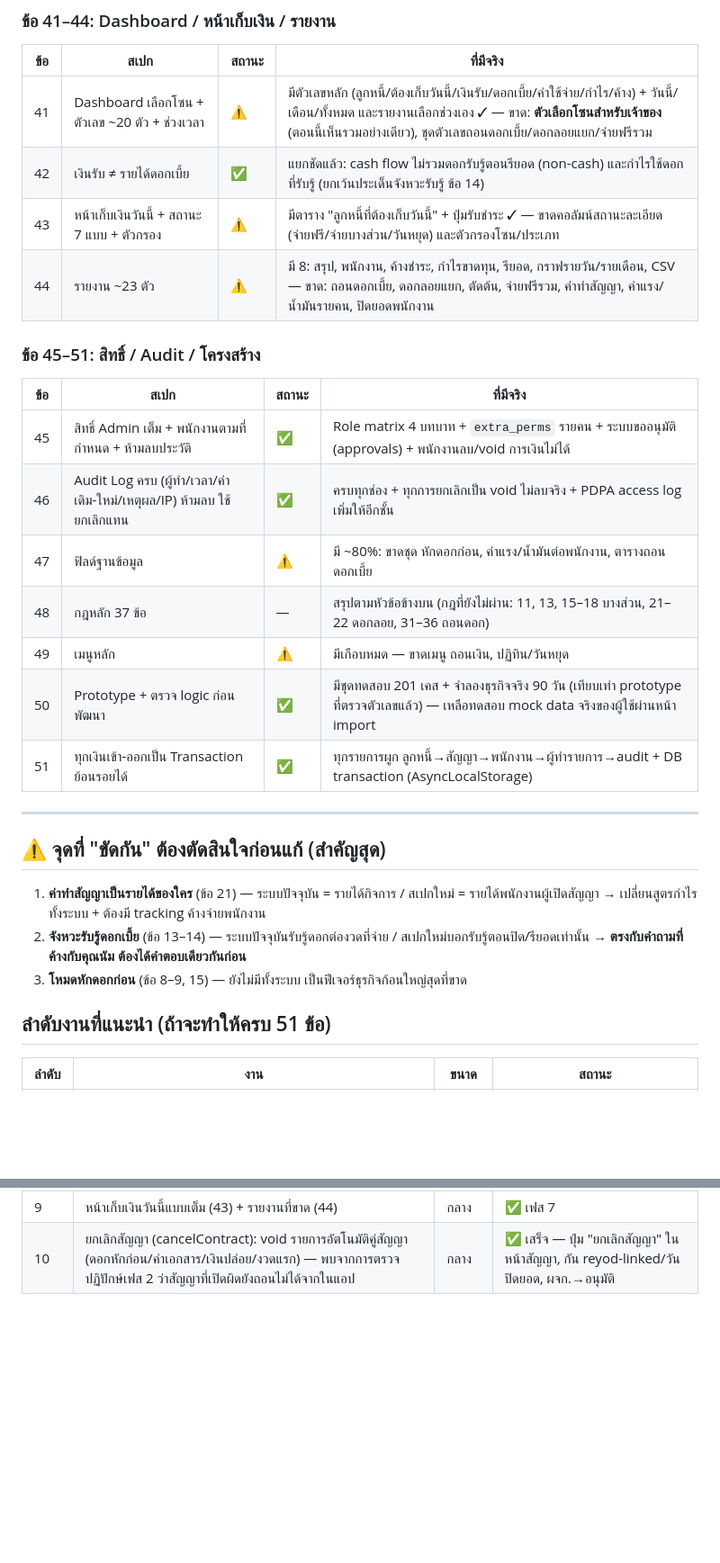
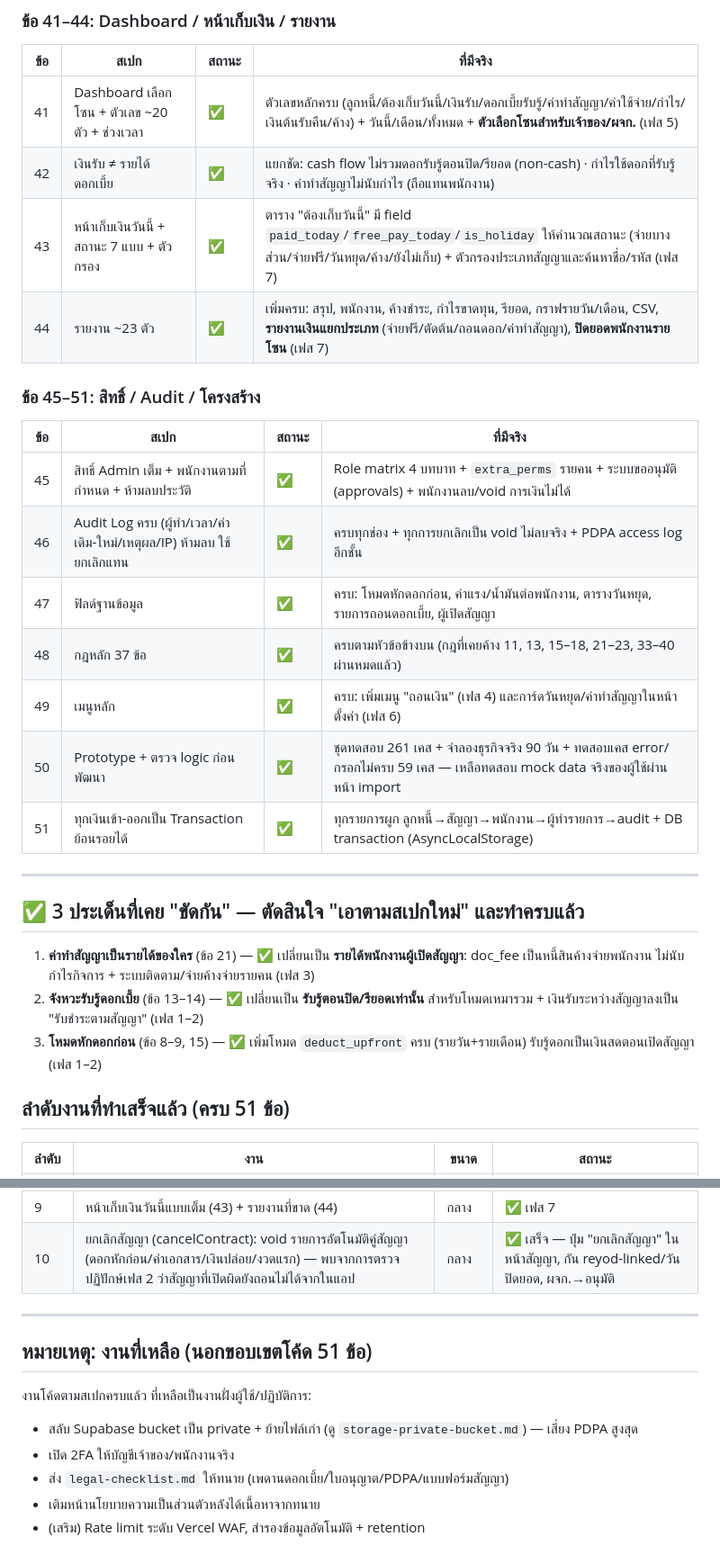
Before and after one commit to bankzapse/fund-partner, a Markdown page: docs/requirement-gap-51.md, 2 parts joined by grey strips. Shown at 90% size. Rendered like a GitHub page; blank space fills up the shorter version.

```diff
--- a/docs/requirement-gap-51.md
+++ b/docs/requirement-gap-51.md
@@ -89,32 +92,32 @@
 
 | ข้อ | สเปก | สถานะ | ที่มีจริง |
 |---|---|---|---|
-| 41 | Dashboard เลือกโซน + ตัวเลข ~20 ตัว + ช่วงเวลา | ⚠️ | มีตัวเลขหลัก (ลูกหนี้/ต้องเก็บวันนี้/เงินรับ/ดอกเบี้ย/ค่าใช้จ่าย/กำไร/ค้าง) + วันนี้/เดือน/ทั้งหมด และรายงานเลือกช่วงเอง ✓ — ขาด: **ตัวเลือกโซนสำหรับเจ้าของ** (ตอนนี้เห็นรวมอย่างเดียว), ชุดตัวเลขถอนดอกเบี้ย/ดอกลอยแยก/จ่ายฟรีรวม |
-| 42 | เงินรับ ≠ รายได้ดอกเบี้ย | ✅ | แยกชัดแล้ว: cash flow ไม่รวมดอกรับรู้ตอนรียอด (non-cash) และกำไรใช้ดอกที่รับรู้ (ยกเว้นประเด็นจังหวะรับรู้ ข้อ 14) |
-| 43 | หน้าเก็บเงินวันนี้ + สถานะ 7 แบบ + ตัวกรอง | ⚠️ | มีตาราง "ลูกหนี้ที่ต้องเก็บวันนี้" + ปุ่มรับชำระ ✓ — ขาดคอลัมน์สถานะละเอียด (จ่ายฟรี/จ่ายบางส่วน/วันหยุด) และตัวกรองโซน/ประเภท |
-| 44 | รายงาน ~23 ตัว | ⚠️ | มี 8: สรุป, พนักงาน, ค้างชำระ, กำไรขาดทุน, รียอด, กราฟรายวัน/รายเดือน, CSV — ขาด: ถอนดอกเบี้ย, ดอกลอยแยก, ตัดต้น, จ่ายฟรีรวม, ค่าทำสัญญา, ค่าแรง/น้ำมันรายคน, ปิดยอดพนักงาน |
+| 41 | Dashboard เลือกโซน + ตัวเลข ~20 ตัว + ช่วงเวลา | ✅ | ตัวเลขหลักครบ (ลูกหนี้/ต้องเก็บวันนี้/เงินรับ/ดอกเบี้ยรับรู้/ค่าทำสัญญา/ค่าใช้จ่าย/กำไร/เงินต้นรับคืน/ค้าง) + วันนี้/เดือน/ทั้งหมด + **ตัวเลือกโซนสำหรับเจ้าของ/ผจก.** (เฟส 5) |
+| 42 | เงินรับ ≠ รายได้ดอกเบี้ย | ✅ | แยกชัด: cash flow ไม่รวมดอกรับรู้ตอนปิด/รียอด (non-cash) · กำไรใช้ดอกที่รับรู้จริง · ค่าทำสัญญาไม่นับกำไร (ถือแทนพนักงาน) |
+| 43 | หน้าเก็บเงินวันนี้ + สถานะ 7 แบบ + ตัวกรอง | ✅ | ตาราง "ต้องเก็บวันนี้" มี field `paid_today`/`free_pay_today`/`is_holiday` ให้คำนวณสถานะ (จ่ายบางส่วน/จ่ายฟรี/วันหยุด/ค้าง/ยังไม่เก็บ) + ตัวกรองประเภทสัญญาและค้นหาชื่อ/รหัส (เฟส 7) |
+| 44 | รายงาน ~23 ตัว | ✅ | เพิ่มครบ: สรุป, พนักงาน, ค้างชำระ, กำไรขาดทุน, รียอด, กราฟรายวัน/เดือน, CSV, **รายงานเงินแยกประเภท** (จ่ายฟรี/ตัดต้น/ถอนดอก/ค่าทำสัญญา), **ปิดยอดพนักงานรายโซน** (เฟส 7) |
 
 ### ข้อ 45–51: สิทธิ์ / Audit / โครงสร้าง
 
 | ข้อ | สเปก | สถานะ | ที่มีจริง |
 |---|---|---|---|
 | 45 | สิทธิ์ Admin เต็ม + พนักงานตามที่กำหนด + ห้ามลบประวัติ | ✅ | Role matrix 4 บทบาท + `extra_perms` รายคน + ระบบขออนุมัติ (approvals) + พนักงานลบ/void การเงินไม่ได้ |
-| 46 | Audit Log ครบ (ผู้ทำ/เวลา/ค่าเดิม-ใหม่/เหตุผล/IP) ห้ามลบ ใช้ยกเลิกแทน | ✅ | ครบทุกช่อง + ทุกการยกเลิกเป็น void ไม่ลบจริง + PDPA access log เพิ่มให้อีกชั้น |
-| 47 | ฟิลด์ฐานข้อมูล | ⚠️ | มี ~80%: ขาดชุด หักดอกก่อน, ค่าแรง/น้ำมันต่อพนักงาน, ตารางถอนดอกเบี้ย |
-| 48 | กฎหลัก 37 ข้อ | — | สรุปตามหัวข้อข้างบน (กฎที่ยังไม่ผ่าน: 11, 13, 15–18 บางส่วน, 21–22 ดอกลอย, 31–36 ถอนดอก) |
-| 49 | เมนูหลัก | ⚠️ | มีเกือบหมด — ขาดเมนู ถอนเงิน, ปฏิทิน/วันหยุด |
-| 50 | Prototype + ตรวจ logic ก่อนพัฒนา | ✅ | มีชุดทดสอบ 201 เคส + จำลองธุรกิจจริง 90 วัน (เทียบเท่า prototype ที่ตรวจตัวเลขแล้ว) — เหลือทดสอบ mock data จริงของผู้ใช้ผ่านหน้า import |
+| 46 | Audit Log ครบ (ผู้ทำ/เวลา/ค่าเดิม-ใหม่/เหตุผล/IP) ห้ามลบ ใช้ยกเลิกแทน | ✅ | ครบทุกช่อง + ทุกการยกเลิกเป็น void ไม่ลบจริง + PDPA access log อีกชั้น |
+| 47 | ฟิลด์ฐานข้อมูล | ✅ | ครบ: โหมดหักดอกก่อน, ค่าแรง/น้ำมันต่อพนักงาน, ตารางวันหยุด, รายการถอนดอกเบี้ย, ผู้เปิดสัญญา |
+| 48 | กฎหลัก 37 ข้อ | ✅ | ครบตามหัวข้อข้างบน (กฎที่เคยค้าง 11, 13, 15–18, 21–23, 33–40 ผ่านหมดแล้ว) |
+| 49 | เมนูหลัก | ✅ | ครบ: เพิ่มเมนู "ถอนเงิน" (เฟส 4) และการ์ดวันหยุด/ค่าทำสัญญาในหน้าตั้งค่า (เฟส 6) |
+| 50 | Prototype + ตรวจ logic ก่อนพัฒนา | ✅ | ชุดทดสอบ 261 เคส + จำลองธุรกิจจริง 90 วัน + ทดสอบเคส error/กรอกไม่ครบ 59 เคส — เหลือทดสอบ mock data จริงของผู้ใช้ผ่านหน้า import |
 | 51 | ทุกเงินเข้า-ออกเป็น Transaction ย้อนรอยได้ | ✅ | ทุกรายการผูก ลูกหนี้→สัญญา→พนักงาน→ผู้ทำรายการ→audit + DB transaction (AsyncLocalStorage) |
 
 ---
 
-## ⚠️ จุดที่ "ขัดกัน" ต้องตัดสินใจก่อนแก้ (สำคัญสุด)
+## ✅ 3 ประเด็นที่เคย "ขัดกัน" — ตัดสินใจ "เอาตามสเปกใหม่" และทำครบแล้ว
 
-1. **ค่าทำสัญญาเป็นรายได้ของใคร** (ข้อ 21) — ระบบปัจจุบัน = รายได้กิจการ / สเปกใหม่ = รายได้พนักงานผู้เปิดสัญญา → เปลี่ยนสูตรกำไรทั้งระบบ + ต้องมี tracking ค้างจ่ายพนักงาน
-2. **จังหวะรับรู้ดอกเบี้ย** (ข้อ 13–14) — ระบบปัจจุบันรับรู้ดอกต่องวดที่จ่าย / สเปกใหม่บอกรับรู้ตอนปิด/รียอดเท่านั้น → **ตรงกับคำถามที่ค้างกับคุณนัม ต้องได้คำตอบเดียวกันก่อน**
-3. **โหมดหักดอกก่อน** (ข้อ 8–9, 15) — ยังไม่มีทั้งระบบ เป็นฟีเจอร์ธุรกิจก้อนใหญ่สุดที่ขาด
+1. **ค่าทำสัญญาเป็นรายได้ของใคร** (ข้อ 21) — ✅ เปลี่ยนเป็น **รายได้พนักงานผู้เปิดสัญญา**: doc_fee เป็นหนี้สินค้างจ่ายพนักงาน ไม่นับกำไรกิจการ + ระบบติดตาม/จ่ายค้างจ่ายรายคน (เฟส 3)
+2. **จังหวะรับรู้ดอกเบี้ย** (ข้อ 13–14) — ✅ เปลี่ยนเป็น **รับรู้ตอนปิด/รียอดเท่านั้น** สำหรับโหมดเหมารวม + เงินรับระหว่างสัญญาลงเป็น "รับชำระตามสัญญา" (เฟส 1–2)
+3. **โหมดหักดอกก่อน** (ข้อ 8–9, 15) — ✅ เพิ่มโหมด `deduct_upfront` ครบ (รายวัน+รายเดือน) รับรู้ดอกเป็นเงินสดตอนเปิดสัญญา (เฟส 1–2)
 
-## ลำดับงานที่แนะนำ (ถ้าจะทำให้ครบ 51 ข้อ)
+## ลำดับงานที่ทำเสร็จแล้ว (ครบ 51 ข้อ)
 
 | ลำดับ | งาน | ขนาด | สถานะ |
 |---|---|---|---|
@@ -128,3 +131,14 @@
 | 8 | รหัสลูกหนี้ A.1/B.1 ตามโซน (3) | เล็ก–กลาง | ✅ เฟส 5 |
 | 9 | หน้าเก็บเงินวันนี้แบบเต็ม (43) + รายงานที่ขาด (44) | กลาง | ✅ เฟส 7 |
 | 10 | ยกเลิกสัญญา (cancelContract): void รายการอัตโนมัติคู่สัญญา (ดอกหักก่อน/ค่าเอกสาร/เงินปล่อย/งวดแรก) — พบจากการตรวจปฏิปักษ์เฟส 2 ว่าสัญญาที่เปิดผิดยังถอนไม่ได้จากในแอป | กลาง | ✅ เสร็จ — ปุ่ม "ยกเลิกสัญญา" ในหน้าสัญญา, กัน reyod-linked/วันปิดยอด, ผจก.→อนุมัติ |
+
+---
+
+## หมายเหตุ: งานที่เหลือ (นอกขอบเขตโค้ด 51 ข้อ)
+
+งานโค้ดตามสเปกครบแล้ว ที่เหลือเป็นงานฝั่งผู้ใช้/ปฏิบัติการ:
+- สลับ Supabase bucket เป็น private + ย้ายไฟล์เก่า (ดู `storage-private-bucket.md`) — เสี่ยง PDPA สูงสุด
+- เปิด 2FA ให้บัญชีเจ้าของ/พนักงานจริง
+- ส่ง `legal-checklist.md` ให้ทนาย (เพดานดอกเบี้ย/ใบอนุญาต/PDPA/แบบฟอร์มสัญญา)
+- เติมหน้านโยบายความเป็นส่วนตัวหลังได้เนื้อหาจากทนาย
+- (เสริม) Rate limit ระดับ Vercel WAF, สำรองข้อมูลอัตโนมัติ + retention
```
Also changed, not shown: other parts of docs/requirement-gap-51.md (+30 -27 lines).
